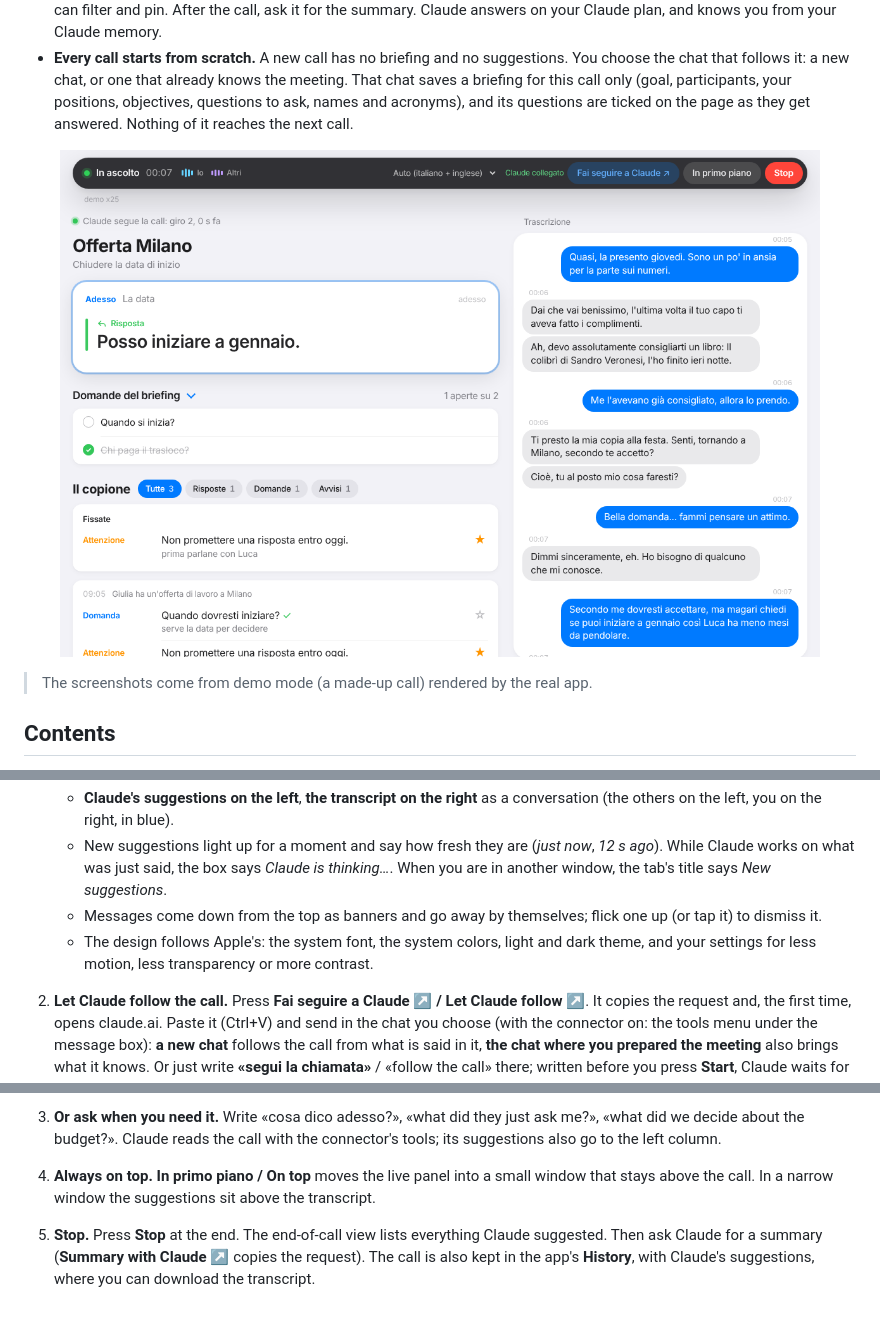
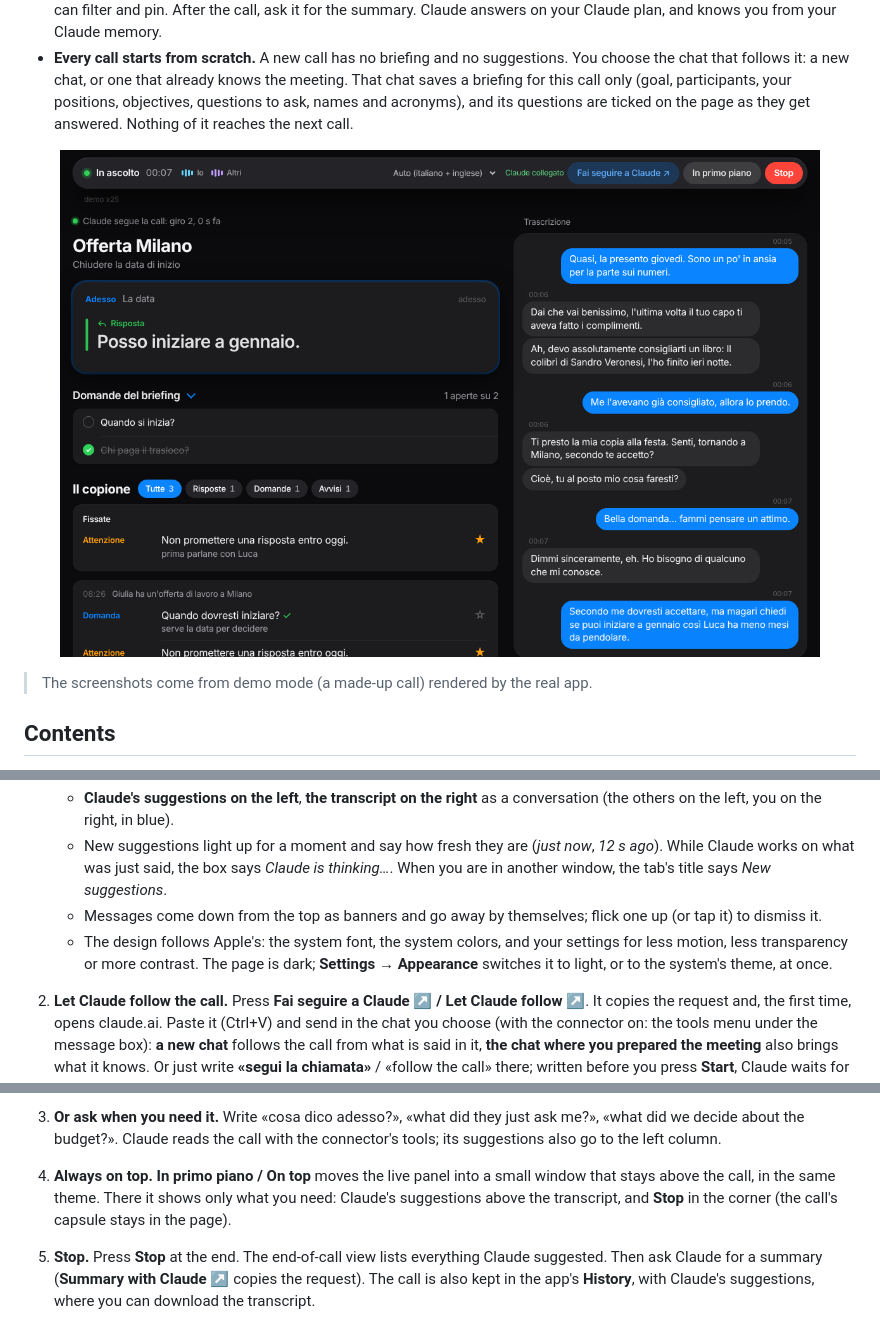
Before and after one commit to aaddabbo30-bit/transcript, a Markdown page: README.md, 3 parts joined by grey strips. Rendered like a GitHub page; pictures changed too: docs/web-live.png.

```diff
--- a/README.md
+++ b/README.md
@@ -76,7 +76,7 @@ The connector address contains a secret key made by the page and kept in that br
    - **Claude's suggestions on the left**, **the transcript on the right** as a conversation (the others on the left, you on the right, in blue).
    - New suggestions light up for a moment and say how fresh they are (*just now*, *12 s ago*). While Claude works on what was just said, the box says *Claude is thinking…*. When you are in another window, the tab's title says *New suggestions*.
    - Messages come down from the top as banners and go away by themselves; flick one up (or tap it) to dismiss it.
-   - The design follows Apple's: the system font, the system colors, light and dark theme, and your settings for less motion, less transparency or more contrast.
+   - The design follows Apple's: the system font, the system colors, and your settings for less motion, less transparency or more contrast. The page is dark; **Settings → Appearance** switches it to light, or to the system's theme, at once.
 2. **Let Claude follow the call.** Press **Fai seguire a Claude ↗ / Let Claude follow ↗**. It copies the request and, the first time, opens claude.ai. Paste it (Ctrl+V) and send in the chat you choose (with the connector on: the tools menu under the message box): **a new chat** follows the call from what is said in it, **the chat where you prepared the meeting** also brings what it knows. Or just write **«segui la chiamata»** / «follow the call» there; written before you press **Start**, Claude waits for the call (up to about 5 minutes).
    - Claude follows the call in rounds (tool `follow_call`). Each round waits for new lines, at once when the others ask you something, and tells Claude what is new, which briefing questions are still open and what it already suggested. Claude sends its suggestions with the next round itself: one tool call per round, so it reacts faster and goes further before claude.ai's limit on tool calls in one reply.
    - If the chat knows the meeting, Claude saves its briefing for this call: objectives, the questions you want to ask, your positions, the people, names and acronyms. It shows at the top of the page.
@@ -91,7 +91,7 @@ The connector address contains a secret key made by the page and kept in that br
    - The connector also has prompts (**«Segui la chiamata»**, **«Cosa dico adesso?»**, **«Cosa mi hanno chiesto?»**, **«Riassumi la chiamata»**, under the chat's **+** button), but claude.ai doesn't show a custom connector's prompts everywhere. The button and the written request always work.
    - **Tip:** in **Settings → Instructions for a Claude Project**, copy the instructions into a claude.ai Project (e.g. «Calls») and prepare each meeting in a chat of that Project: every chat then knows how to follow a call.
 3. **Or ask when you need it.** Write «cosa dico adesso?», «what did they just ask me?», «what did we decide about the budget?». Claude reads the call with the connector's tools; its suggestions also go to the left column.
-4. **Always on top.** **In primo piano / On top** moves the live panel into a small window that stays above the call. In a narrow window the suggestions sit above the transcript.
+4. **Always on top.** **In primo piano / On top** moves the live panel into a small window that stays above the call, in the same theme. There it shows only what you need: Claude's suggestions above the transcript, and **Stop** in the corner (the call's capsule stays in the page).
 5. **Stop.** Press **Stop** at the end. The end-of-call view lists everything Claude suggested. Then ask Claude for a summary (**Summary with Claude ↗** copies the request). The call is also kept in the app's **History**, with Claude's suggestions, where you can download the transcript.
 
 ### Meeting briefing
```
Also changed, not shown: 5 other files.
